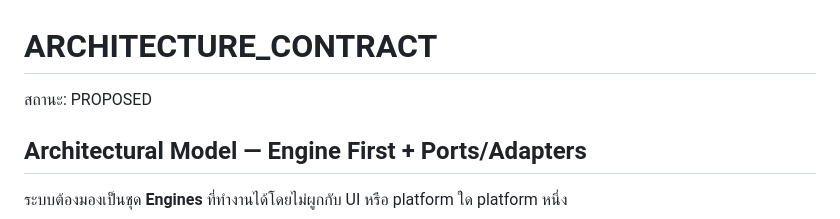
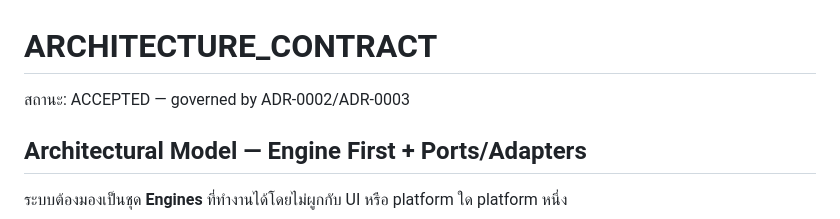
Before and after one commit to idev006/MTP6LineCoopBot, a Markdown page: docs/ssot/ARCHITECTURE_CONTRACT.md, the part around the change. Drawn GitHub-style.

Commit message:
docs(arch): mark architecture contract accepted

```diff
--- a/docs/ssot/ARCHITECTURE_CONTRACT.md
+++ b/docs/ssot/ARCHITECTURE_CONTRACT.md
@@ -1,6 +1,6 @@
 # ARCHITECTURE_CONTRACT
 
-สถานะ: PROPOSED
+สถานะ: ACCEPTED — governed by ADR-0002/ADR-0003
 
 ## Architectural Model — Engine First + Ports/Adapters
 
```
